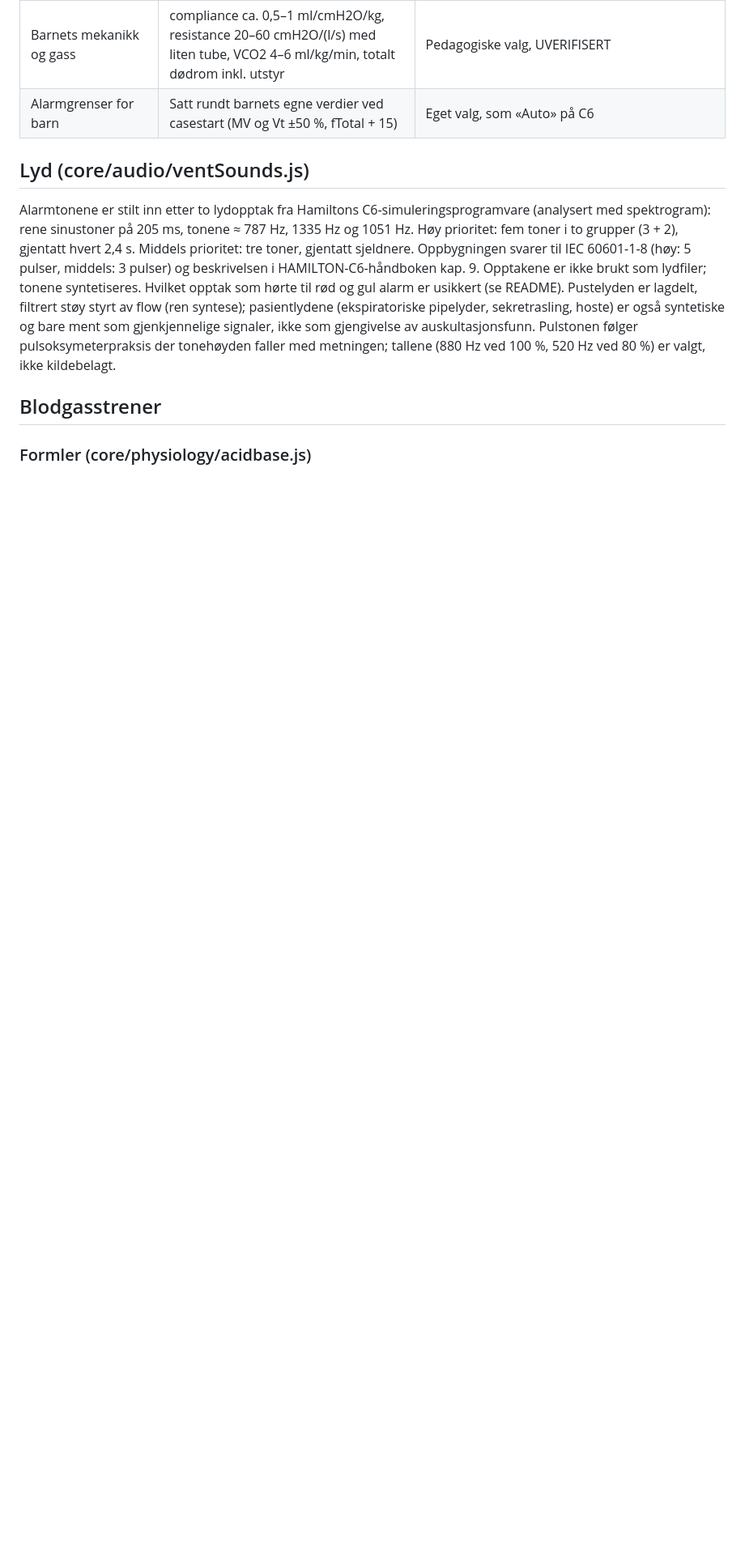
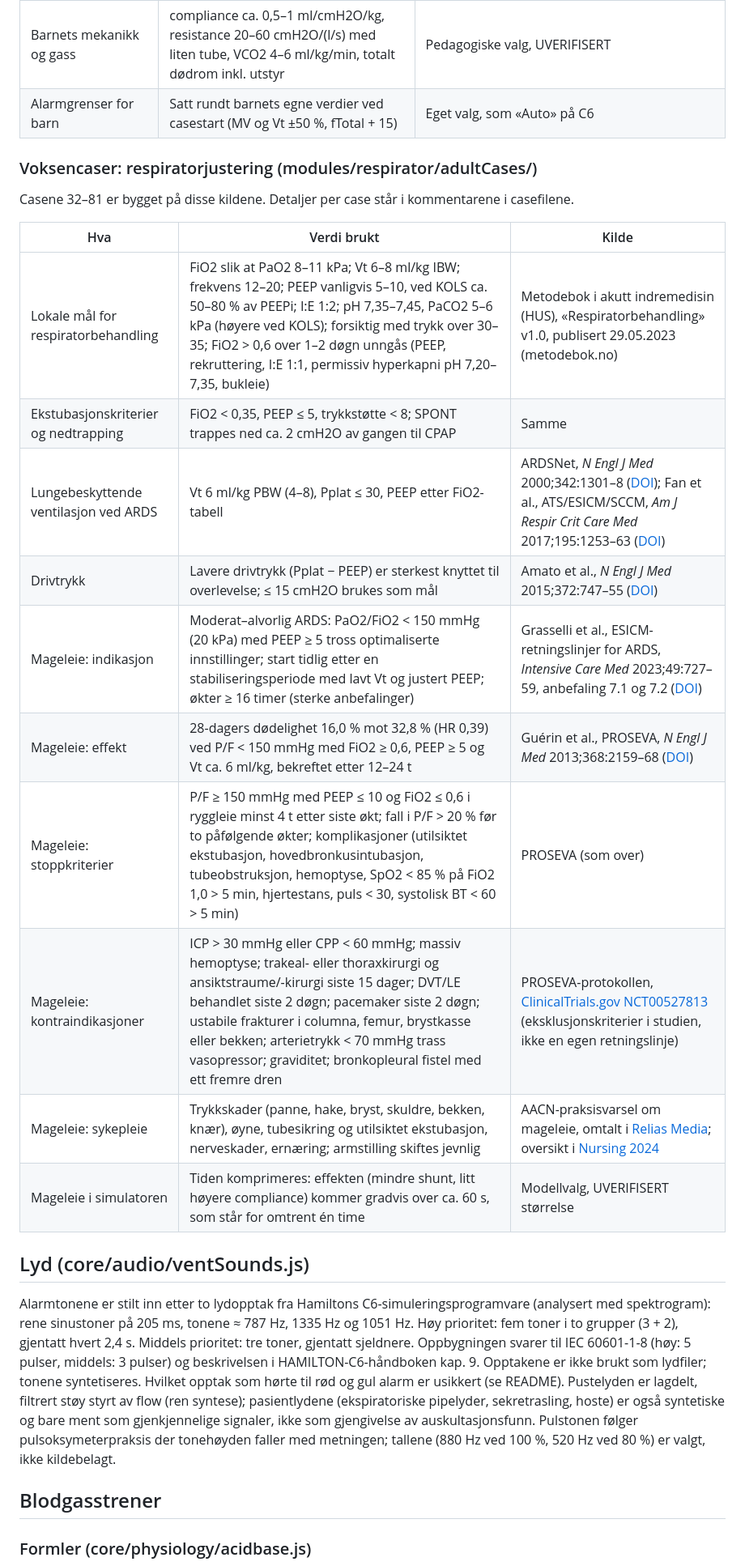
Before and after one commit to snxz-y/IntensivLab, a Markdown page: KILDER.md, the part around the change. Shown at 81% size. Drawn GitHub-style; blank space fills up the shorter version.

```diff
--- a/KILDER.md
+++ b/KILDER.md
@@ -108,6 +108,23 @@ trykkpneumothorax, rhonchi ved sekret) er standard klinisk undersøkelseslære.
 | Barnets mekanikk og gass | compliance ca. 0,5–1 ml/cmH2O/kg, resistance 20–60 cmH2O/(l/s) med liten tube, VCO2 4–6 ml/kg/min, totalt dødrom inkl. utstyr | Pedagogiske valg, UVERIFISERT |
 | Alarmgrenser for barn | Satt rundt barnets egne verdier ved casestart (MV og Vt ±50 %, fTotal + 15) | Eget valg, som «Auto» på C6 |
 
+### Voksencaser: respiratorjustering (modules/respirator/adultCases/)
+
+Casene 32–81 er bygget på disse kildene. Detaljer per case står i kommentarene i casefilene.
+
+| Hva | Verdi brukt | Kilde |
+|---|---|---|
+| Lokale mål for respiratorbehandling | FiO2 slik at PaO2 8–11 kPa; Vt 6–8 ml/kg IBW; frekvens 12–20; PEEP vanligvis 5–10, ved KOLS ca. 50–80 % av PEEPi; I:E 1:2; pH 7,35–7,45, PaCO2 5–6 kPa (høyere ved KOLS); forsiktig med trykk over 30–35; FiO2 > 0,6 over 1–2 døgn unngås (PEEP, rekruttering, I:E 1:1, permissiv hyperkapni pH 7,20–7,35, bukleie) | Metodebok i akutt indremedisin (HUS), «Respiratorbehandling» v1.0, publisert 29.05.2023 (metodebok.no) |
+| Ekstubasjonskriterier og nedtrapping | FiO2 < 0,35, PEEP ≤ 5, trykkstøtte < 8; SPONT trappes ned ca. 2 cmH2O av gangen til CPAP | Samme |
+| Lungebeskyttende ventilasjon ved ARDS | Vt 6 ml/kg PBW (4–8), Pplat ≤ 30, PEEP etter FiO2-tabell | ARDSNet, *N Engl J Med* 2000;342:1301–8 ([DOI](https://doi.org/10.1056/NEJM200005043421801)); Fan et al., ATS/ESICM/SCCM, *Am J Respir Crit Care Med* 2017;195:1253–63 ([DOI](https://doi.org/10.1164/rccm.201703-0548ST)) |
+| Drivtrykk | Lavere drivtrykk (Pplat − PEEP) er sterkest knyttet til overlevelse; ≤ 15 cmH2O brukes som mål | Amato et al., *N Engl J Med* 2015;372:747–55 ([DOI](https://doi.org/10.1056/NEJMsa1410639)) |
+| Mageleie: indikasjon | Moderat–alvorlig ARDS: PaO2/FiO2 < 150 mmHg (20 kPa) med PEEP ≥ 5 tross optimaliserte innstillinger; start tidlig etter en stabiliseringsperiode med lavt Vt og justert PEEP; økter ≥ 16 timer (sterke anbefalinger) | Grasselli et al., ESICM-retningslinjer for ARDS, *Intensive Care Med* 2023;49:727–59, anbefaling 7.1 og 7.2 ([DOI](https://doi.org/10.1007/s00134-023-07050-7)) |
+| Mageleie: effekt | 28-dagers dødelighet 16,0 % mot 32,8 % (HR 0,39) ved P/F < 150 mmHg med FiO2 ≥ 0,6, PEEP ≥ 5 og Vt ca. 6 ml/kg, bekreftet etter 12–24 t | Guérin et al., PROSEVA, *N Engl J Med* 2013;368:2159–68 ([DOI](https://doi.org/10.1056/NEJMoa1214103)) |
+| Mageleie: stoppkriterier | P/F ≥ 150 mmHg med PEEP ≤ 10 og FiO2 ≤ 0,6 i ryggleie minst 4 t etter siste økt; fall i P/F > 20 % før to påfølgende økter; komplikasjoner (utilsiktet ekstubasjon, hovedbronkusintubasjon, tubeobstruksjon, hemoptyse, SpO2 < 85 % på FiO2 1,0 > 5 min, hjertestans, puls < 30, systolisk BT < 60 > 5 min) | PROSEVA (som over) |
+| Mageleie: kontraindikasjoner | ICP > 30 mmHg eller CPP < 60 mmHg; massiv hemoptyse; trakeal- eller thoraxkirurgi og ansiktstraume/-kirurgi siste 15 dager; DVT/LE behandlet siste 2 døgn; pacemaker siste 2 døgn; ustabile frakturer i columna, femur, brystkasse eller bekken; arterietrykk < 70 mmHg trass vasopressor; graviditet; bronkopleural fistel med ett fremre dren | PROSEVA-protokollen, [ClinicalTrials.gov NCT00527813](https://clinicaltrials.gov/study/NCT00527813) (eksklusjonskriterier i studien, ikke en egen retningslinje) |
+| Mageleie: sykepleie | Trykkskader (panne, hake, bryst, skuldre, bekken, knær), øyne, tubesikring og utilsiktet ekstubasjon, nerveskader, ernæring; armstilling skiftes jevnlig | AACN-praksisvarsel om mageleie, omtalt i [Relias Media](https://www.reliasmedia.com/articles/practice-alert-provides-critical-care-nurses-safety-tips-for-prone-positioning); oversikt i [Nursing 2024](https://www.qgdigitalpublishing.com/article/Prone+positioning+for+patients+with+ARDS/4725855/815480/article.html) |
+| Mageleie i simulatoren | Tiden komprimeres: effekten (mindre shunt, litt høyere compliance) kommer gradvis over ca. 60 s, som står for omtrent én time | Modellvalg, UVERIFISERT størrelse |
+
 ## Lyd (core/audio/ventSounds.js)
 
 Alarmtonene er stilt inn etter to lydopptak fra Hamiltons C6-simuleringsprogramvare (analysert med spektrogram):
```
Also changed, not shown: README.md (+11 -2 lines).
